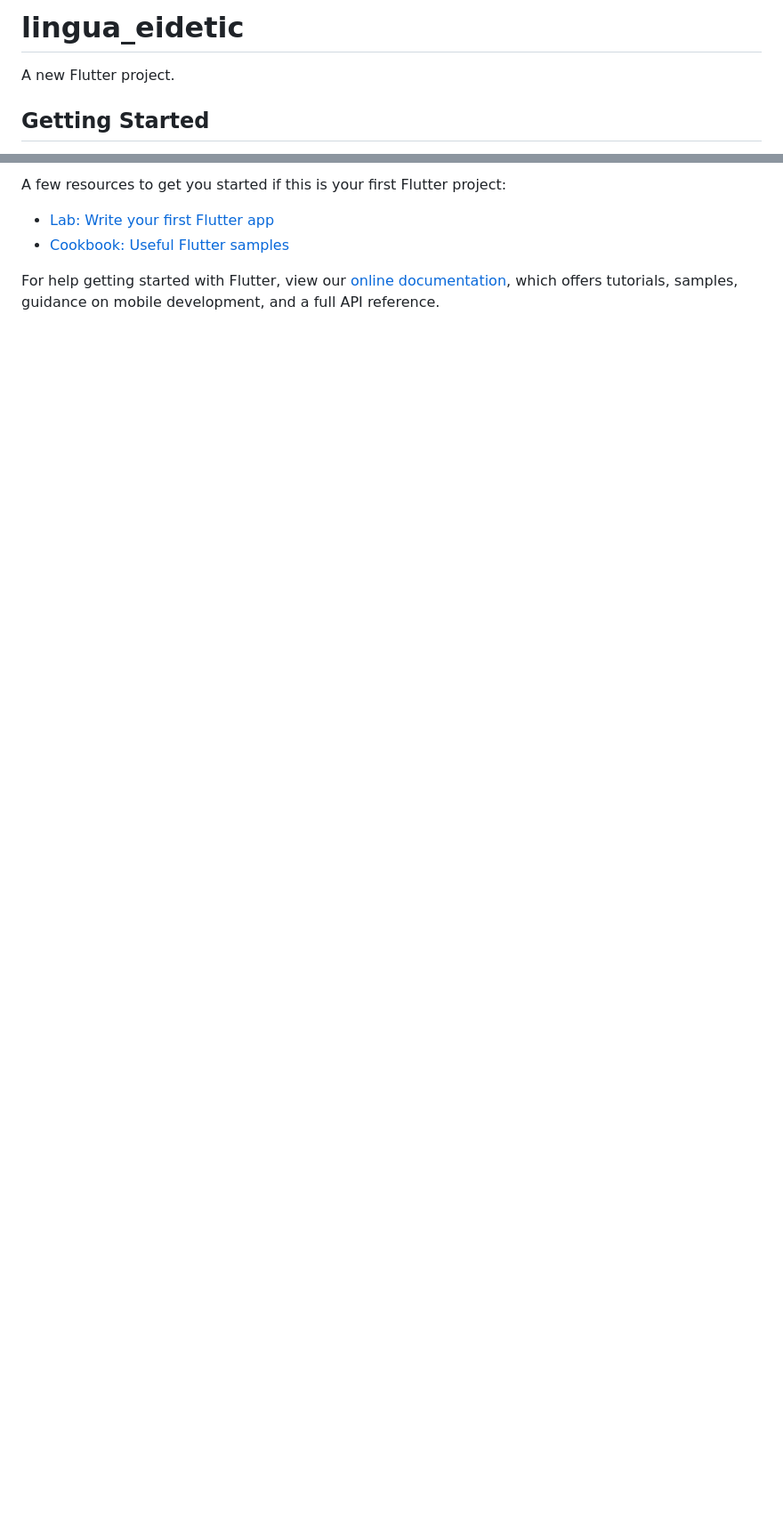
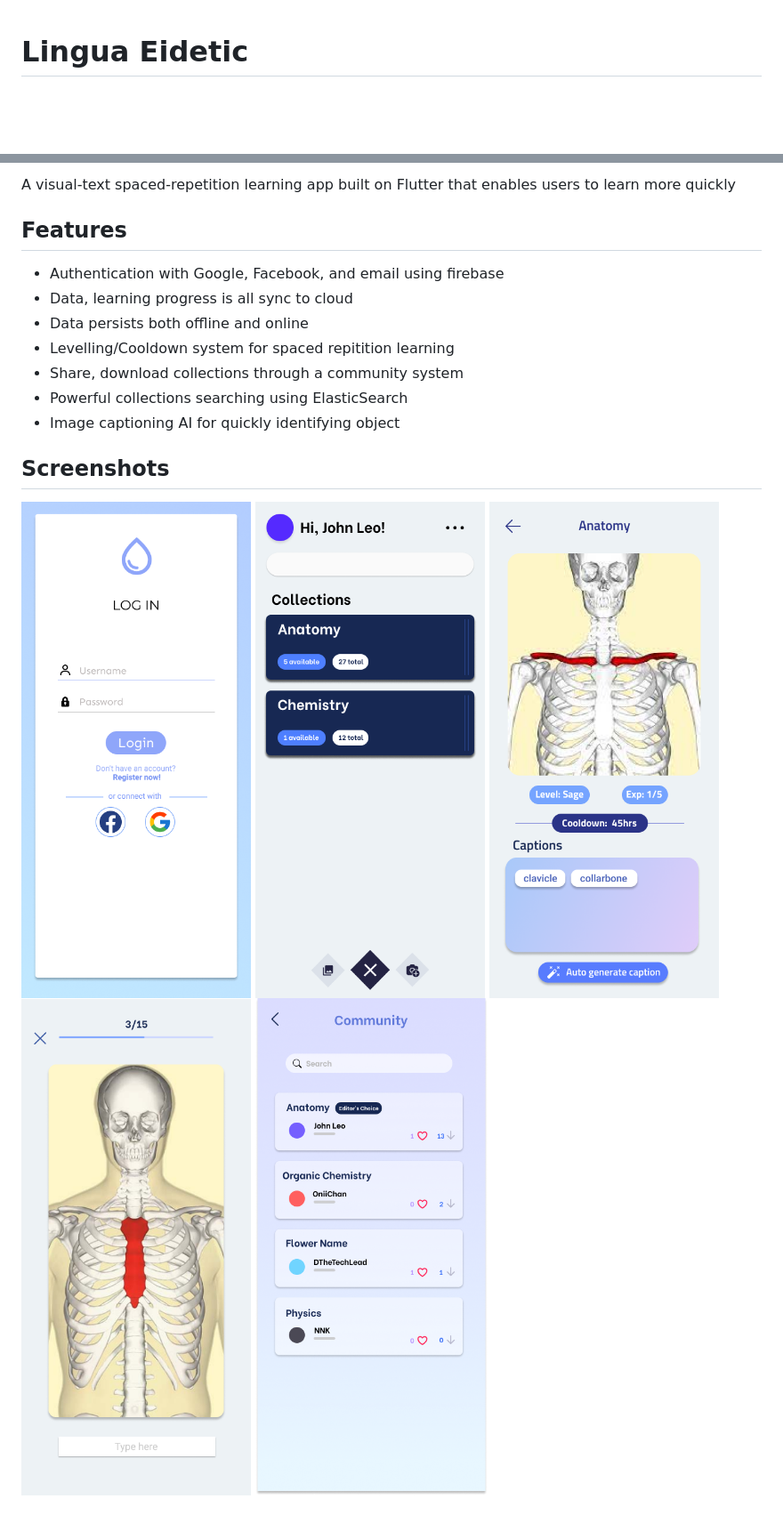
Before and after one commit to hoangvu03081/Lingua-Eidetic, a Markdown page: README.md, 2 parts joined by grey strips. Shown: that part at 89% size. GitHub-like rendering; pictures changed too: readme/Card.png (added), readme/Community.png (added), readme/HomePage.png (added); blank space fills up the shorter version.

Commit message:
add image, update readme.md

```diff
--- a/README.md
+++ b/README.md
@@ -1,6 +1,4 @@
-# lingua_eidetic
 
-A new Flutter project.
+# Lingua Eidetic
 
-## Getting Started
 
@@ -8,9 +6,22 @@ This project is a starting point for a Flutter application.
 
-A few resources to get you started if this is your first Flutter project:
+A visual-text spaced-repetition learning app built on Flutter that enables users to learn more quickly
 
-- [Lab: Write your first Flutter app](https://flutter.dev/docs/get-started/codelab)
-- [Cookbook: Useful Flutter samples](https://flutter.dev/docs/cookbook)
 
-For help getting started with Flutter, view our
-[online documentation](https://flutter.dev/docs), which offers tutorials,
-samples, guidance on mobile development, and a full API reference.
+## Features
+
+- Authentication with Google, Facebook, and email using firebase
+- Data, learning progress is all sync to cloud
+- Data persists both offline and online
+- Levelling/Cooldown system for spaced repitition learning
+- Share, download collections through a community system
+- Powerful collections searching using ElasticSearch
+- Image captioning AI for quickly identifying object
+
+
+## Screenshots
+
+![App Screenshot](./readme/Sign%20In%20Page.png)
+![App Screenshot](./readme/HomePage.png)
+![App Screenshot](./readme/Card.png)
+![App Screenshot](./readme/Take%20test.png)
+![App Screenshot](./readme/Community.png)
```
Also changed, not shown: other parts of README.md (+1 -1 lines).
